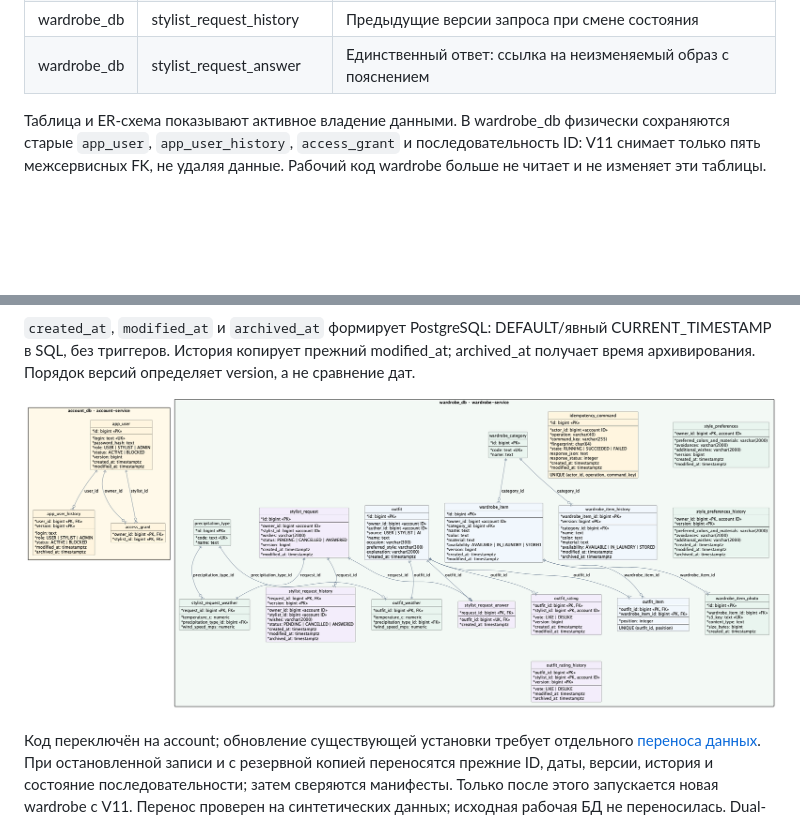
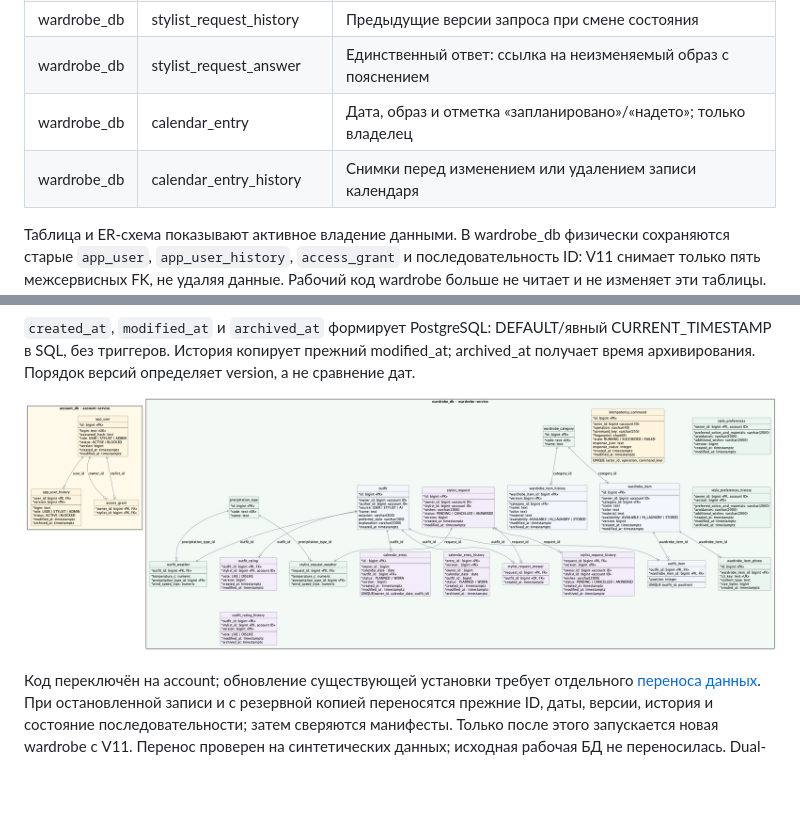
Before and after one commit to SimeonGor/clothes-advisor, a Markdown page: docs/lab2/architecture.md, 2 parts joined by grey strips. GitHub-like rendering; pictures changed too: docs/lab2/diagrams/data.png; blank space fills up the shorter version.

```diff
--- a/docs/lab2/architecture.md
+++ b/docs/lab2/architecture.md
@@ -79,6 +79,8 @@ Spring-аннотации и маппинг Spring Data допустимы. От
 | wardrobe_db | stylist_request_weather | Неизменяемая погода запроса |
 | wardrobe_db | stylist_request_history | Предыдущие версии запроса при смене состояния |
 | wardrobe_db | stylist_request_answer | Единственный ответ: ссылка на неизменяемый образ с пояснением |
+| wardrobe_db | calendar_entry | Дата, образ и отметка «запланировано»/«надето»; только владелец |
+| wardrobe_db | calendar_entry_history | Снимки перед изменением или удалением записи календаря |
 
 Таблица и ER-схема показывают активное владение данными. В wardrobe_db физически сохраняются старые `app_user`, `app_user_history`, `access_grant` и последовательность ID: V11 снимает только пять межсервисных FK, не удаляя данные. Рабочий код wardrobe больше не читает и не изменяет эти таблицы. Служебная история Flyway ведётся отдельно в каждой БД. Роли/статусы, источник образа и голос остаются строковыми PostgreSQL enum. Файлы живут в S3, а не в PostgreSQL.
 
```
Also changed, not shown: docs/lab2/contracts.md (+20 -0 lines), 2 other files.
